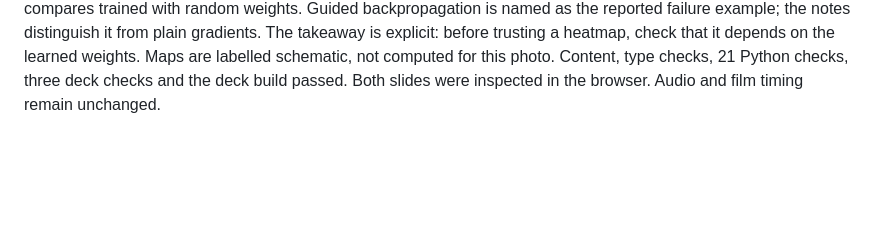
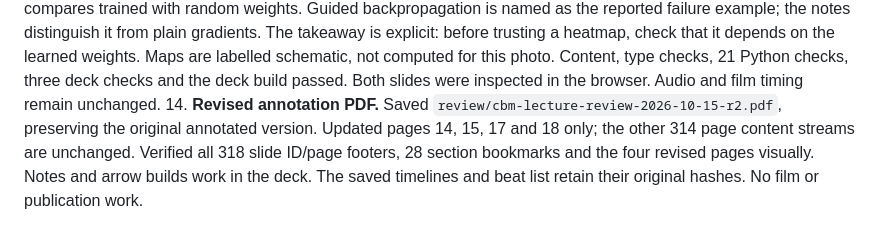
Before and after one commit to nipunbatra/cbm, a Markdown page: review/CHANGES_PENDING_VIDEO.md, the part around the change. Drawn GitHub-style; blank space fills up the shorter version.

```diff
--- a/review/CHANGES_PENDING_VIDEO.md
+++ b/review/CHANGES_PENDING_VIDEO.md
@@ -62,3 +62,7 @@ Audio note: the voice for these lines was already generated and checked (asrchec
     The takeaway is explicit: before trusting a heatmap, check that it depends on the learned weights. Maps are
     labelled schematic, not computed for this photo. Content, type checks, 21 Python checks, three deck checks
     and the deck build passed. Both slides were inspected in the browser. Audio and film timing remain unchanged.
+14. **Revised annotation PDF.** Saved `review/cbm-lecture-review-2026-10-15-r2.pdf`, preserving the original annotated
+    version. Updated pages 14, 15, 17 and 18 only; the other 314 page content streams are unchanged. Verified all
+    318 slide ID/page footers, 28 section bookmarks and the four revised pages visually. Notes and arrow builds
+    work in the deck. The saved timelines and beat list retain their original hashes. No film or publication work.
```
Also changed, not shown: docs/CODEX_HANDOFF.md (+9 -2 lines).
